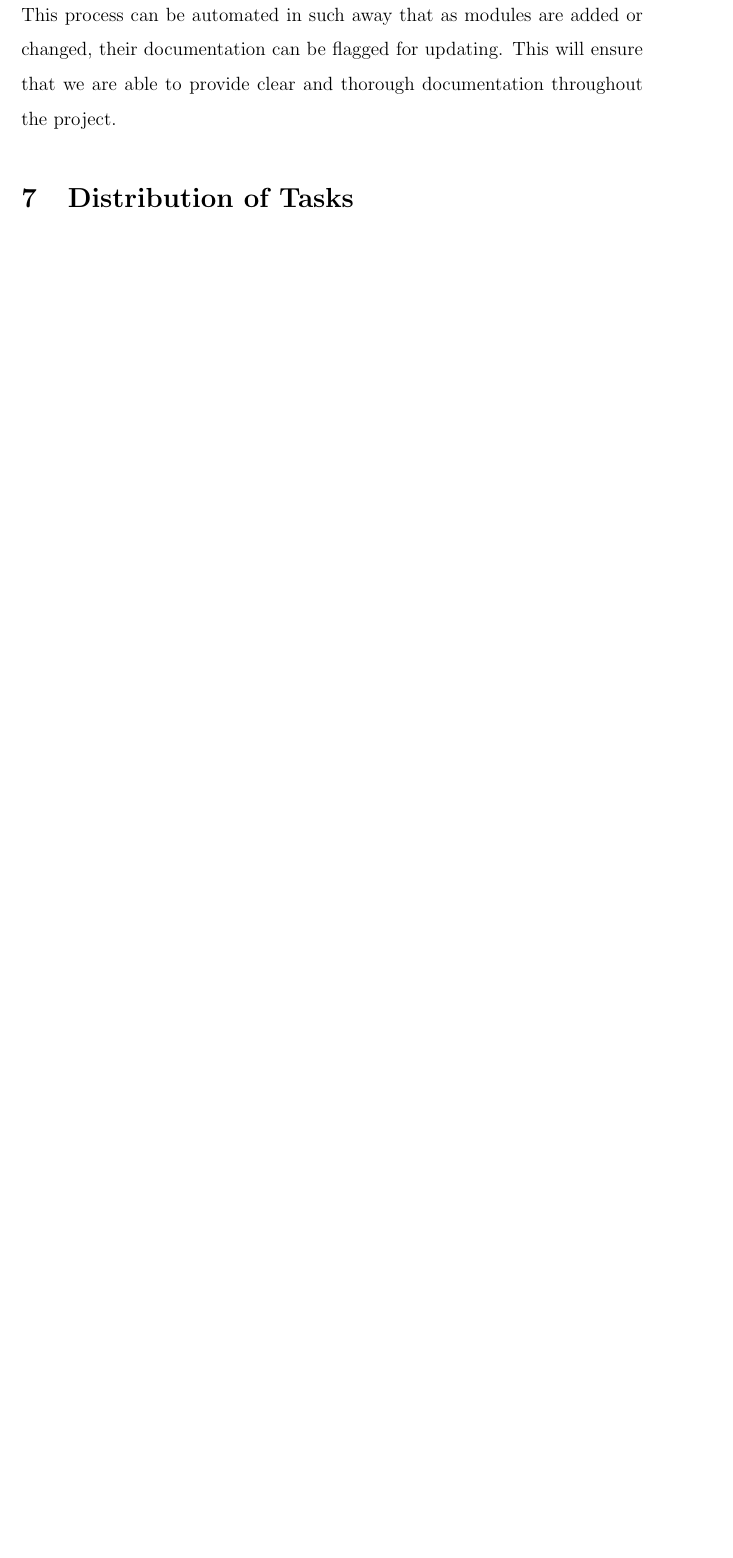
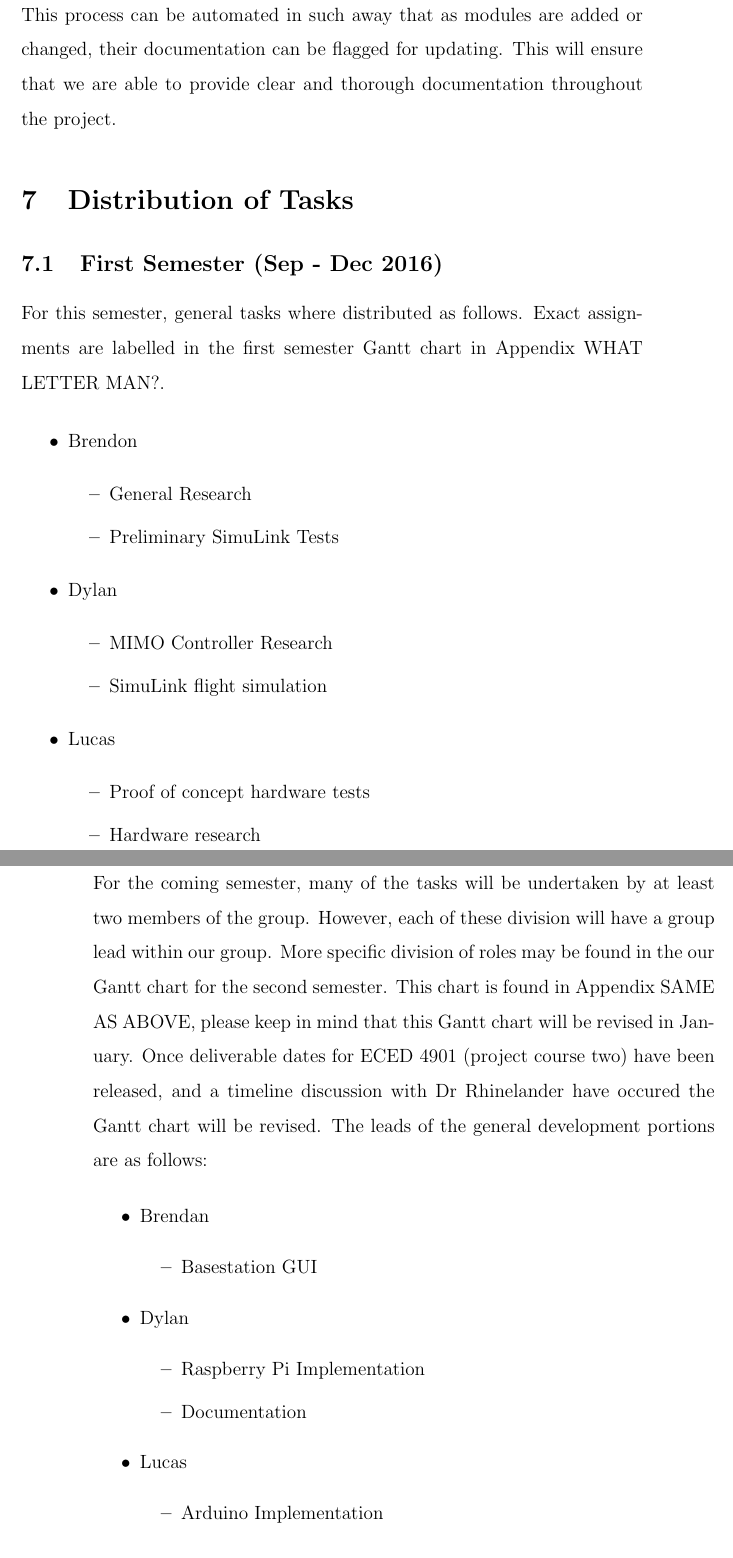
Before and after one commit to Brendoncamm/SYP, a LaTeX paper (Documents/First Semester Report/report.tex, which reads Documents/First Semester Report/Section Verbatim/task_distribution.tex): part of page 26 of 29 before the commit and two parts of pages 26 and 27 of 30 after it, the two joined at a grey line, cut so that both start at the same text, the shorter picture padded with empty space. Compiled offline with pdfLaTeX.

Commit message:
Update task_distribution.tex

```diff
--- a/Documents/First Semester Report/Section Verbatim/task_distribution.tex
+++ b/Documents/First Semester Report/Section Verbatim/task_distribution.tex
@@ -1,3 +1,37 @@
 %This file will discuss the distribution of tasks within the group.
 %This file should be included in doc using \input{file}
 \section{Distribution of Tasks}
+\subsection{First Semester (Sep - Dec 2016)}
+For this semester, general tasks where distributed as follows.  Exact assignments are labelled in the first semester Gantt chart in Appendix 	WHAT LETTER MAN?.
+
+\begin{itemize}
+	\item Brendon \begin{itemize}
+		\item General Research
+		\item Preliminary SimuLink Tests
+	\end{itemize}
+	\item Dylan \begin{itemize}
+		\item MIMO Controller Research
+		\item SimuLink flight simulation
+	\end{itemize}
+	\item Lucas \begin{itemize}
+		\item Proof of concept hardware tests
+		\item Hardware research
+	\end{itemize}
+\end{itemize}
+
+\subsection{Second Semester (Jan - Apr 2017)}
+
+For the coming semester, many of the tasks will be undertaken by at least two members of the group.  However, each of these division will have a group lead within our group.  More specific division of roles may be found in the our Gantt chart for the second semester.  This chart is found in Appendix SAME AS ABOVE, please keep in mind that this Gantt chart will be revised in January.  Once deliverable dates for ECED 4901 (project course two) have been released, and a timeline discussion with Dr Rhinelander have occured the Gantt chart will be revised.  The leads of the general development portions are as follows:
+
+\begin{itemize}
+	\item Brendan \begin{itemize}
+		\item Basestation GUI
+	\end{itemize}
+	\item Dylan \begin{itemize}
+		\item Raspberry Pi Implementation
+		\item Documentation
+	\end{itemize}
+	\item Lucas \begin{itemize}
+		\item Arduino Implementation
+	\end{itemize}
+\end{itemize}
```
